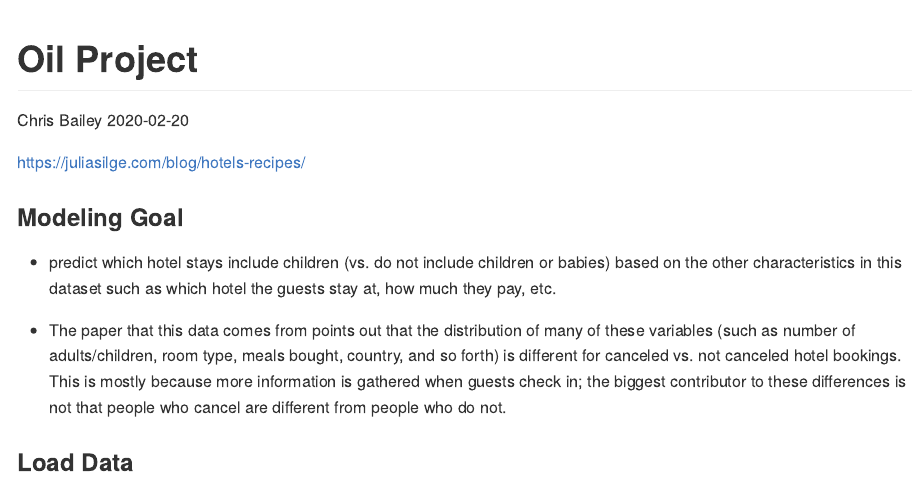
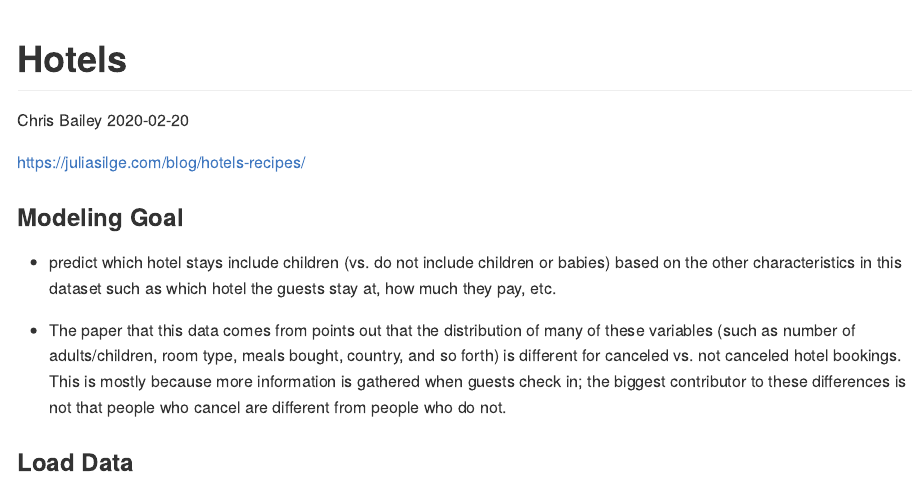
Before and after one commit to cbailey535/oil, an R Markdown document (oil_proj.Rmd): the page in a window 1100 px wide, from its top. Rendered offline with R 4.5, knitr and Pandoc, with nearby package versions; some code elsewhere in the file could not run offline; long lines of code are wrapped.

Commit message:
fifth commit

```diff
--- a/oil_proj.Rmd
+++ b/oil_proj.Rmd
@@ -1,5 +1,5 @@
 ---
-title: "Oil Project"
+title: "Hotels"
 author: "Chris Bailey"
 date: '`r Sys.Date()`'
 output: github_document
```
